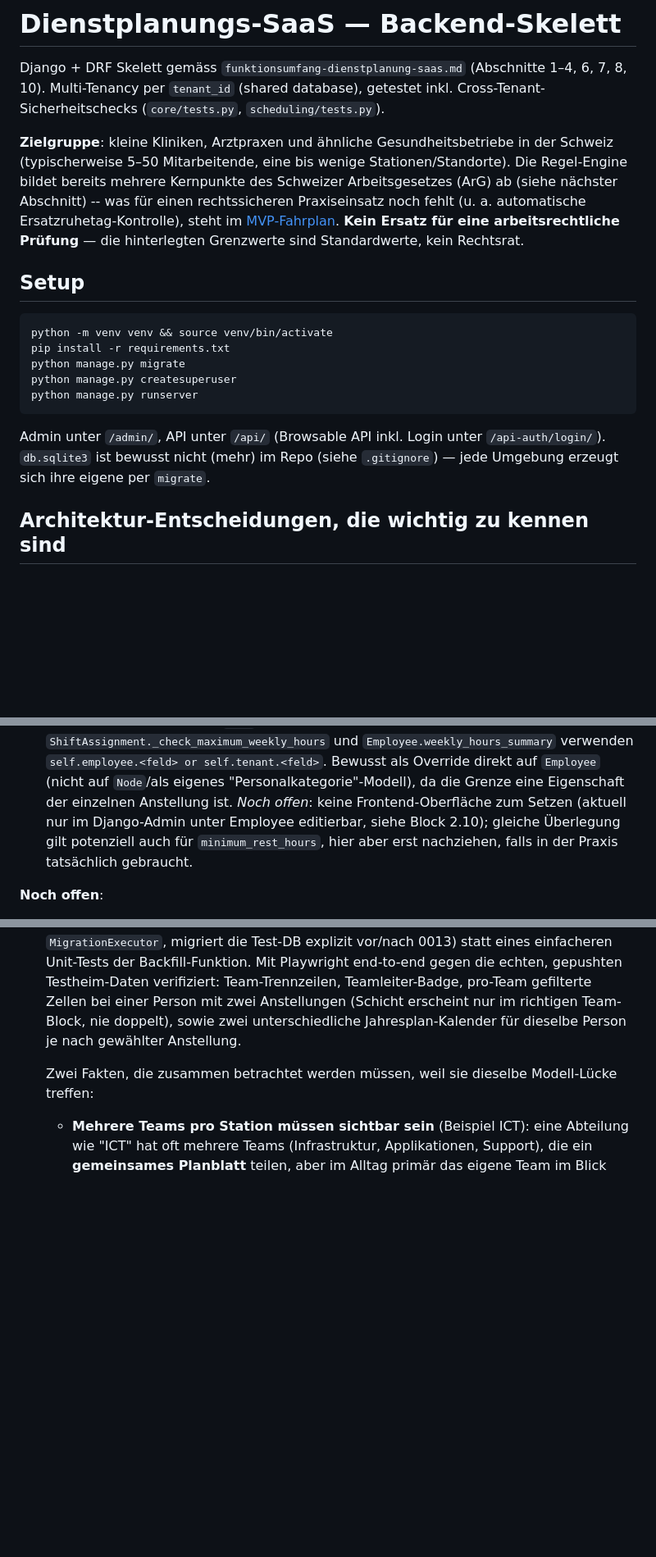
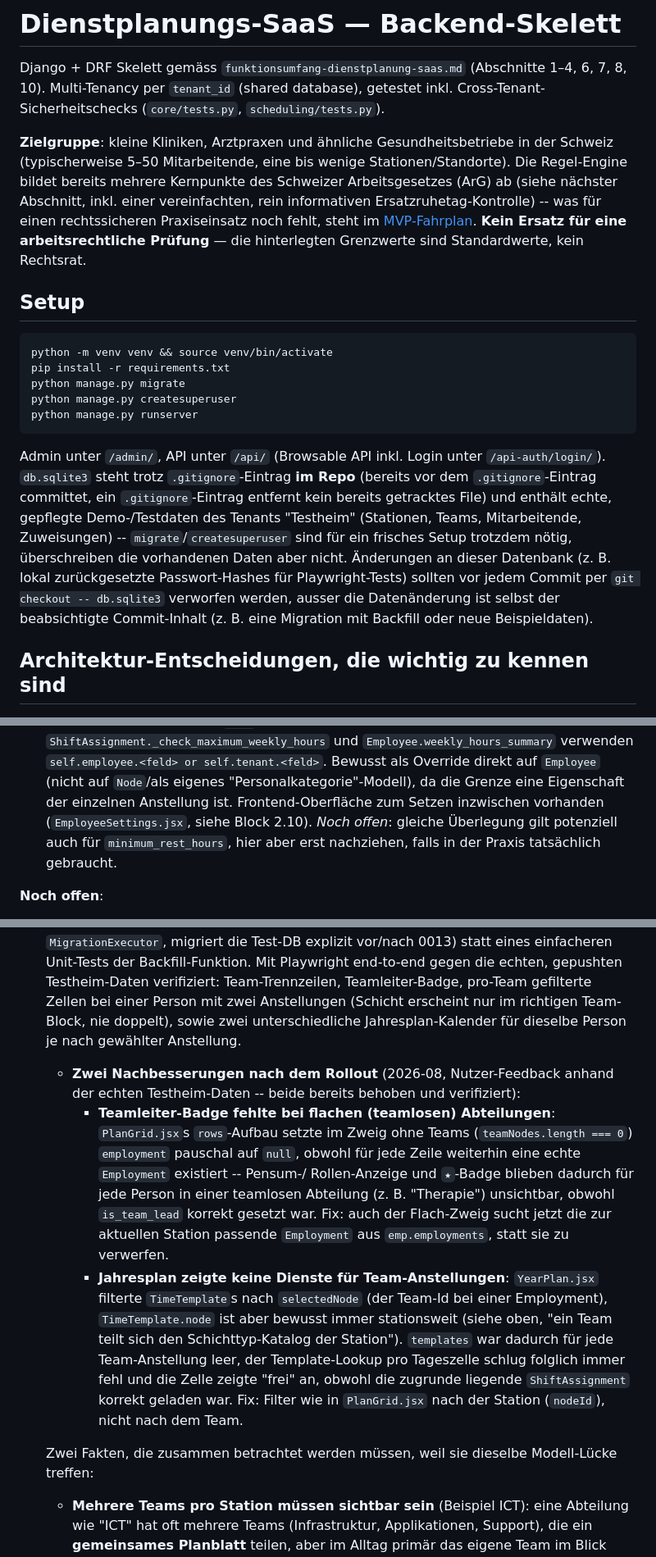
Before and after one commit to plumped/dienstplan_saas, a Markdown page: README.md, 3 parts joined by grey strips. Shown at 82% size. GitHub-like rendering; blank space fills up the shorter version.

Commit message:
README: IST-Zustand nachziehen (db.sqlite3, Testanzahl, drei Bugfixes)
- db.sqlite3-Claim korrigiert: ist trotz .gitignore-Eintrag tatsächlich
  getrackt und enthält echte Testheim-Demodaten, nicht "nicht mehr im
  Repo" wie bisher behauptet.
- Testanzahl 155 -> 255 (Stand nach Punkt 17).
- Wochenstunden-Override (Block 1.12) hatte laut Block 2.10 bereits ein
  Frontend, der "noch offen"-Hinweis bei Punkt 12 war dadurch
  widersprüchlich -- korrigiert.
- Drei bereits gepushte, aber nirgends dokumentierte Bugfixes ergänzt:
  Teamleiter-Badge bei flachen Abteilungen (b6ed3c2), Jahresplan zeigte
  keine Dienste bei Team-Anstellungen (e3cdba3), Abwesenheiten-Badge
  blieb dauerhaft auf "1" hängen (538816d).

````diff
--- a/README.md
+++ b/README.md
@@ -6,9 +6,9 @@ Multi-Tenancy per `tenant_id` (shared database), getestet inkl. Cross-Tenant-Sic
 
 **Zielgruppe**: kleine Kliniken, Arztpraxen und ähnliche Gesundheitsbetriebe in der Schweiz
 (typischerweise 5–50 Mitarbeitende, eine bis wenige Stationen/Standorte). Die Regel-Engine bildet
-bereits mehrere Kernpunkte des Schweizer Arbeitsgesetzes (ArG) ab (siehe nächster Abschnitt) --
-was für einen rechtssicheren Praxiseinsatz noch fehlt (u. a. automatische
-Ersatzruhetag-Kontrolle), steht im
+bereits mehrere Kernpunkte des Schweizer Arbeitsgesetzes (ArG) ab (siehe nächster Abschnitt,
+inkl. einer vereinfachten, rein informativen Ersatzruhetag-Kontrolle) -- was für einen
+rechtssicheren Praxiseinsatz noch fehlt, steht im
 [MVP-Fahrplan](#mvp-fahrplan-bis-zur-marktreife). **Kein Ersatz für eine arbeitsrechtliche
 Prüfung** — die hinterlegten Grenzwerte sind Standardwerte, kein Rechtsrat.
 
@@ -23,8 +23,14 @@ python manage.py runserver
 ```
 
 Admin unter `/admin/`, API unter `/api/` (Browsable API inkl. Login unter `/api-auth/login/`).
-`db.sqlite3` ist bewusst nicht (mehr) im Repo (siehe `.gitignore`) — jede Umgebung erzeugt sich
-ihre eigene per `migrate`.
+`db.sqlite3` steht trotz `.gitignore`-Eintrag **im Repo** (bereits vor dem `.gitignore`-Eintrag
+committet, ein `.gitignore`-Eintrag entfernt kein bereits getracktes File) und enthält echte,
+gepflegte Demo-/Testdaten des Tenants "Testheim" (Stationen, Teams, Mitarbeitende, Zuweisungen) --
+`migrate`/`createsuperuser` sind für ein frisches Setup trotzdem nötig, überschreiben die
+vorhandenen Daten aber nicht. Änderungen an dieser Datenbank (z. B. lokal zurückgesetzte
+Passwort-Hashes für Playwright-Tests) sollten vor jedem Commit per `git checkout -- db.sqlite3`
+verworfen werden, ausser die Datenänderung ist selbst der beabsichtigte Commit-Inhalt (z. B. eine
+Migration mit Backfill oder neue Beispieldaten).
 
 ## Architektur-Entscheidungen, die wichtig zu kennen sind
 
@@ -374,9 +380,9 @@ nutzen, bezahlen und rechtlich unbedenklich betreiben kann.
     und `Employee.weekly_hours_summary` verwenden `self.employee.<feld> or self.tenant.<feld>`.
     Bewusst als Override direkt auf `Employee` (nicht auf `Node`/als eigenes
     "Personalkategorie"-Modell), da die Grenze eine Eigenschaft der einzelnen Anstellung ist.
-    *Noch offen*: keine Frontend-Oberfläche zum Setzen (aktuell nur im Django-Admin unter
-    Employee editierbar, siehe Block 2.10); gleiche Überlegung gilt potenziell auch für
-    `minimum_rest_hours`, hier aber erst nachziehen, falls in der Praxis tatsächlich gebraucht.
+    Frontend-Oberfläche zum Setzen inzwischen vorhanden (`EmployeeSettings.jsx`, siehe Block 2.10).
+    *Noch offen*: gleiche Überlegung gilt potenziell auch für `minimum_rest_hours`, hier aber erst
+    nachziehen, falls in der Praxis tatsächlich gebraucht.
 
 **Noch offen**:
 
@@ -769,6 +784,23 @@ nutzen, bezahlen und rechtlich unbedenklich betreiben kann.
     einer Person mit zwei Anstellungen (Schicht erscheint nur im richtigen Team-Block, nie doppelt),
     sowie zwei unterschiedliche Jahresplan-Kalender für dieselbe Person je nach gewählter Anstellung.
 
+    - **Zwei Nachbesserungen nach dem Rollout** (2026-08, Nutzer-Feedback anhand der echten
+      Testheim-Daten -- beide bereits behoben und verifiziert):
+      - **Teamleiter-Badge fehlte bei flachen (teamlosen) Abteilungen**: `PlanGrid.jsx`s
+        `rows`-Aufbau setzte im Zweig ohne Teams (`teamNodes.length === 0`) `employment` pauschal
+        auf `null`, obwohl für jede Zeile weiterhin eine echte `Employment` existiert -- Pensum-/
+        Rollen-Anzeige und `★`-Badge blieben dadurch für jede Person in einer teamlosen Abteilung
+        (z. B. "Therapie") unsichtbar, obwohl `is_team_lead` korrekt gesetzt war. Fix: auch der
+        Flach-Zweig sucht jetzt die zur aktuellen Station passende `Employment` aus
+        `emp.employments`, statt sie zu verwerfen.
+      - **Jahresplan zeigte keine Dienste für Team-Anstellungen**: `YearPlan.jsx` filterte
+        `TimeTemplate`s nach `selectedNode` (der Team-Id bei einer Employment), `TimeTemplate.node`
+        ist aber bewusst immer stationsweit (siehe oben, "ein Team teilt sich den
+        Schichttyp-Katalog der Station"). `templates` war dadurch für jede Team-Anstellung leer,
+        der Template-Lookup pro Tageszelle schlug folglich immer fehl und die Zelle zeigte "frei"
+        an, obwohl die zugrunde liegende `ShiftAssignment` korrekt geladen war. Fix: Filter wie in
+        `PlanGrid.jsx` nach der Station (`nodeId`), nicht nach dem Team.
+
     Zwei Fakten, die zusammen betrachtet werden müssen, weil sie dieselbe Modell-Lücke
     treffen:
     - **Mehrere Teams pro Station müssen sichtbar sein** (Beispiel ICT): eine Abteilung wie "ICT"
````
Also changed, not shown: other parts of README.md (+10 -1 lines).
